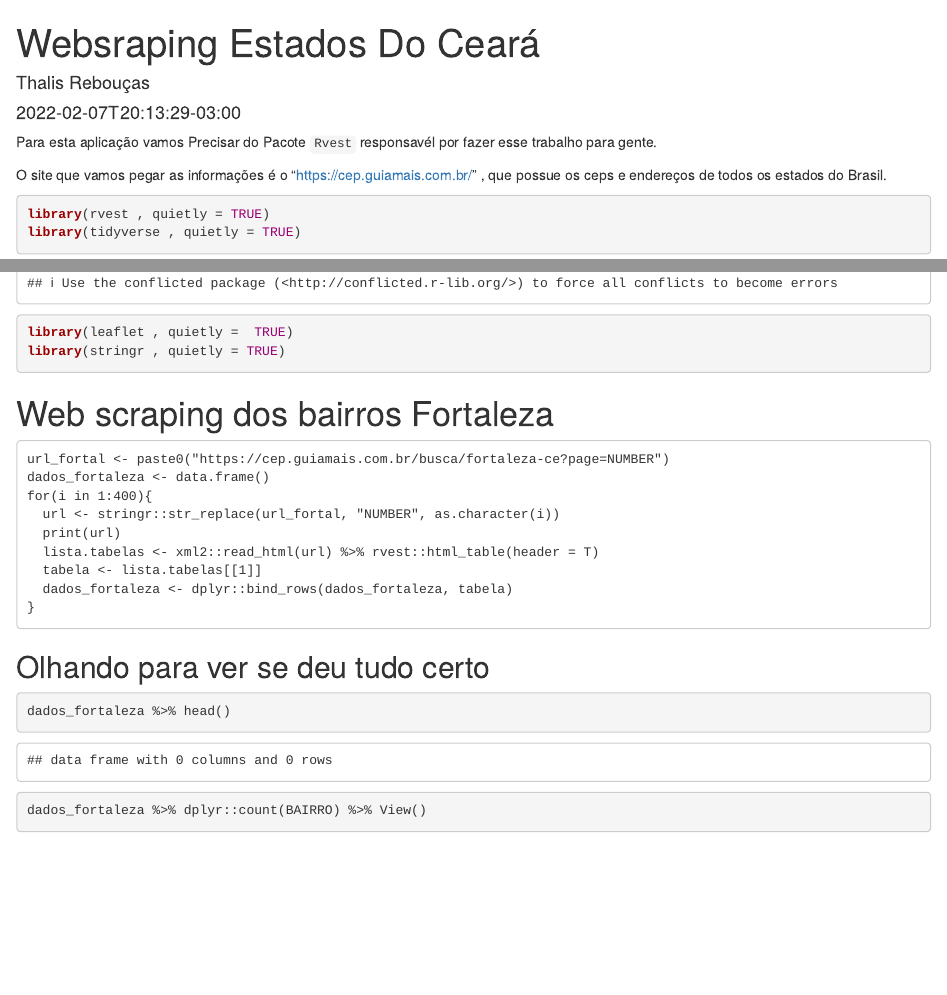
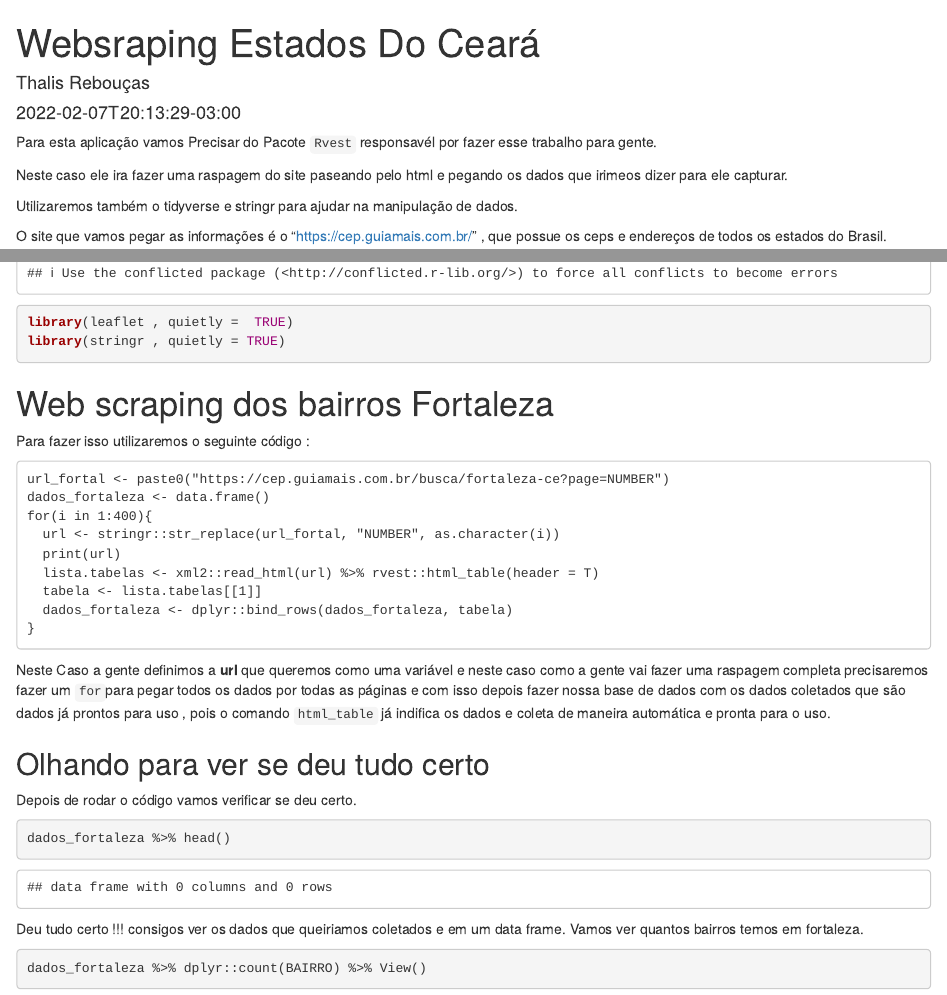
Before and after one commit to thalisreboucas/Thalis.R, an R Markdown document (content/post/2022-02-07-webscraping-do-estado-do-ceará/index.Rmd): the page in a window 1100 px wide, from its top, and a second part further down, joined at a grey line. Rendered offline with R 4.5, knitr and Pandoc, with nearby package versions; some code elsewhere in the file could not run offline.

Commit message:
atualização da postagem de web scraping

````diff
--- a/content/post/2022-02-07-webscraping-do-estado-do-ceará/index.Rmd
+++ b/content/post/2022-02-07-webscraping-do-estado-do-ceará/index.Rmd
@@ -14,6 +14,10 @@ draft: no
 
 Para esta aplicação vamos Precisar do Pacote `Rvest` responsavél por fazer esse trabalho para gente.
 
+Neste caso ele ira fazer uma raspagem do site paseando pelo html e pegando os dados que irimeos dizer para ele capturar.
+
+Utilizaremos também o tidyverse e stringr para ajudar na manipulação de dados.
+
 O site que vamos pegar as informações é o "https://cep.guiamais.com.br/" , que possue os ceps e endereços de todos os estados do Brasil.
 
 ```{r}
@@ -27,6 +31,7 @@ library(stringr , quietly = TRUE)
 
 # Web scraping dos bairros Fortaleza
 
+Para fazer isso utilizaremos o seguinte código :
 
 ```
 url_fortal <- paste0("https://cep.guiamais.com.br/busca/fortaleza-ce?page=NUMBER")
@@ -39,7 +44,7 @@ for(i in 1:400){
   dados_fortaleza <- dplyr::bind_rows(dados_fortaleza, tabela)
 }
 ```
-
+Neste Caso a gente definimos a **url** que queremos como uma variável e neste caso como a gente vai fazer uma raspagem completa precisaremos fazer um `for`para pegar todos os dados por todas as páginas e com isso depois fazer nossa base de dados com os dados coletados que são dados já prontos para uso , pois o comando `html_table` já indifica os dados e coleta de maneira automática e pronta para o uso.
 
 ```{r ,include=FALSE}
 url_fortal <- paste0("https://cep.guiamais.com.br/busca/fortaleza-ce?page=NUMBER")
@@ -57,9 +62,15 @@ dados_fortaleza <- dplyr::rename(dados_fortaleza ,BAIRRO = BAIRRO...2 , CIDADE_E
 
 ## Olhando para ver se deu tudo certo
 
+Depois de rodar o código vamos verificar se deu certo.
+
+
 ```{r}
 dados_fortaleza %>% head()
 ```
+
+Deu tudo certo !!! consigos ver os dados que queiriamos coletados e em um data frame.
+Vamos ver quantos bairros temos em fortaleza.
 
 
 ```{r}
````
